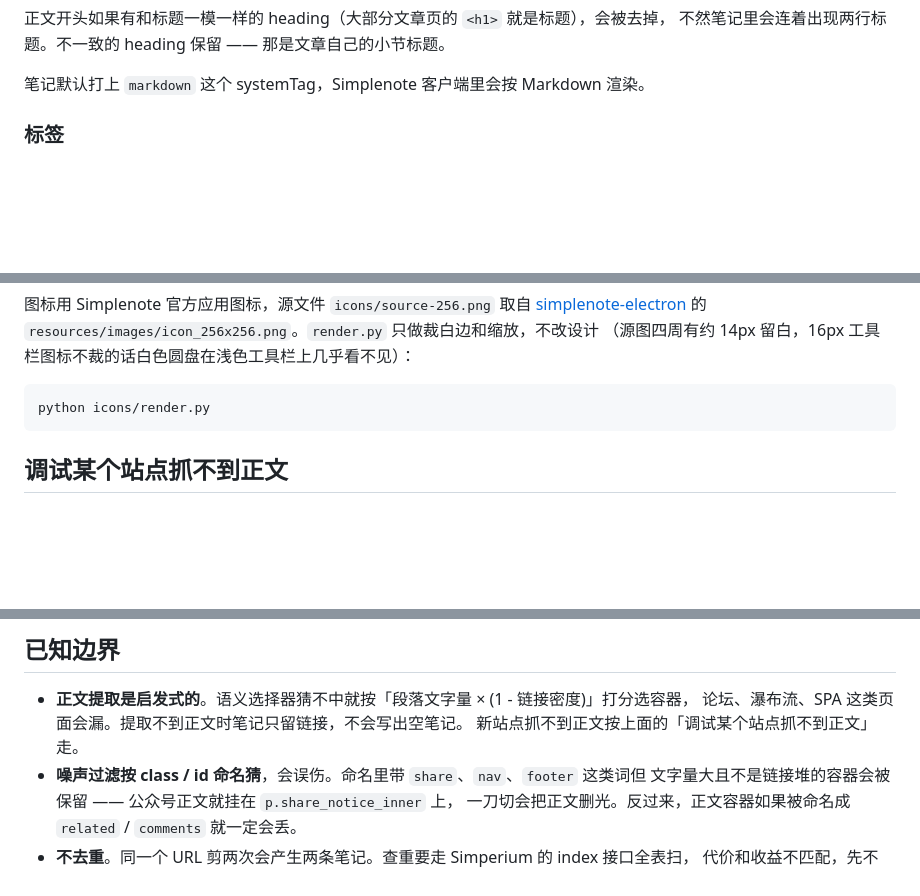
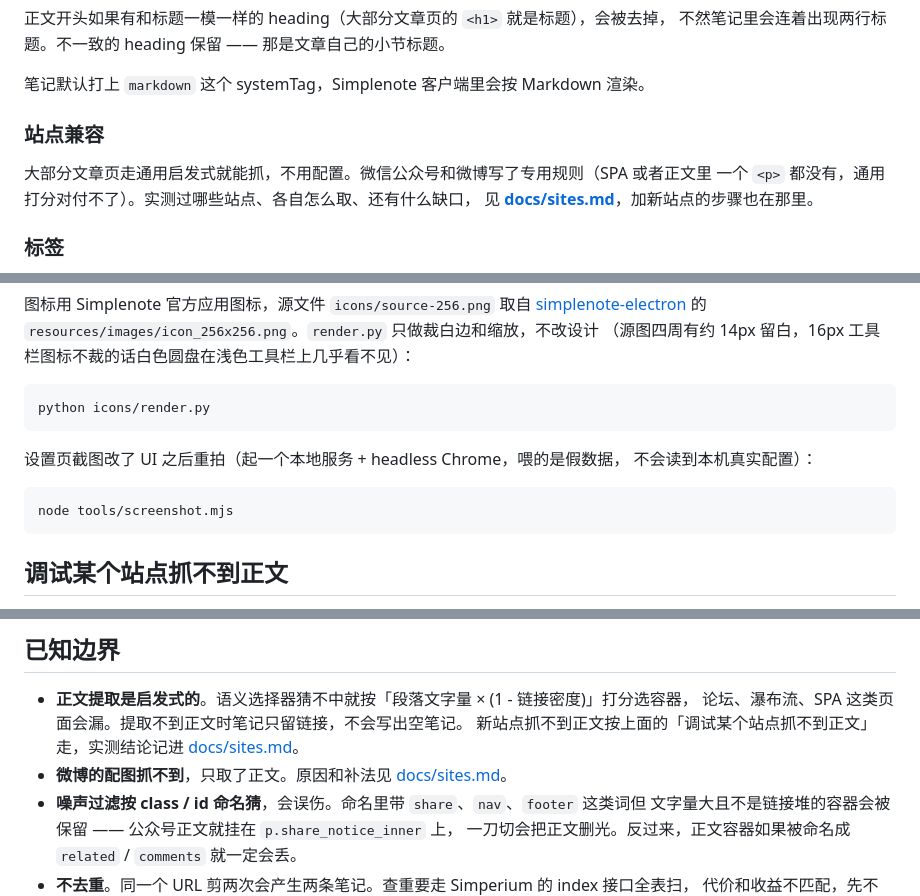
Before and after one commit to seyeeL/simplenote-clipper, a Markdown page: README.md, 3 parts joined by grey strips. Drawn GitHub-style; blank space fills up the shorter version.

````diff
--- a/README.md
+++ b/README.md
@@ -53,6 +57,12 @@ created: 2026-08-20
 不然笔记里会连着出现两行标题。不一致的 heading 保留 —— 那是文章自己的小节标题。
 
 笔记默认打上 `markdown` 这个 systemTag，Simplenote 客户端里会按 Markdown 渲染。
+
+### 站点兼容
+
+大部分文章页走通用启发式就能抓，不用配置。微信公众号和微博写了专用规则（SPA 或者正文里
+一个 `<p>` 都没有，通用打分对付不了）。实测过哪些站点、各自怎么取、还有什么缺口，
+见 **[docs/sites.md](docs/sites.md)**，加新站点的步骤也在那里。
 
 ### 标签
 
@@ -171,6 +184,13 @@ node --test "tests/*.test.mjs"
 
 ```bash
 python icons/render.py
+```
+
+设置页截图改了 UI 之后重拍（起一个本地服务 + headless Chrome，喂的是假数据，
+不会读到本机真实配置）：
+
+```bash
+node tools/screenshot.mjs
 ```
 
 ## 调试某个站点抓不到正文
@@ -194,7 +214,9 @@ node tools/probe.mjs "<url>" --show   # 开真窗口，不用 headless
 
 - **正文提取是启发式的**。语义选择器猜不中就按「段落文字量 × (1 - 链接密度)」打分选容器，
   论坛、瀑布流、SPA 这类页面会漏。提取不到正文时笔记只留链接，不会写出空笔记。
-  新站点抓不到正文按上面的「调试某个站点抓不到正文」走。
+  新站点抓不到正文按上面的「调试某个站点抓不到正文」走，实测结论记进
+  [docs/sites.md](docs/sites.md)。
+- **微博的配图抓不到**，只取了正文。原因和补法见 [docs/sites.md](docs/sites.md)。
 - **噪声过滤按 class / id 命名猜**，会误伤。命名里带 `share`、`nav`、`footer` 这类词但
   文字量大且不是链接堆的容器会被保留 —— 公众号正文就挂在 `p.share_notice_inner` 上，
   一刀切会把正文删光。反过来，正文容器如果被命名成 `related` / `comments` 就一定会丢。
````
Also changed, not shown: other parts of README.md (+10 -3 lines), docs/sites.md (added, +134 -0 lines), docs/options.png (added), 6 other files.
